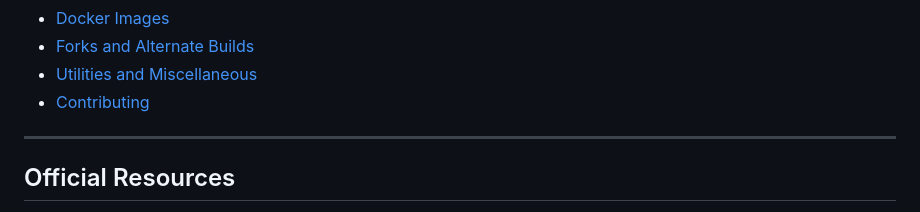
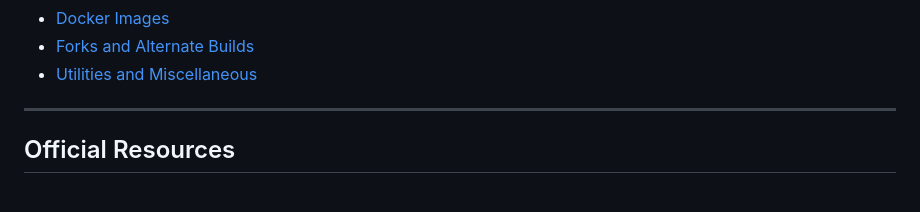
Before and after one commit to awesome-rclone/awesome-rclone, a Markdown page: README.md, the part around one of its changes. GitHub-like rendering.

Commit message:
updates for awesome-list guidelines

```diff
--- a/README.md
+++ b/README.md
@@ -29,7 +30,6 @@
 - [Docker Images](#docker-images)
 - [Forks and Alternate Builds](#forks-and-alternate-builds)
 - [Utilities and Miscellaneous](#utilities-and-miscellaneous)
-- [Contributing](#contributing)
 
 ---
 
```
Also changed, not shown: other parts of README.md (+2 -0 lines).
